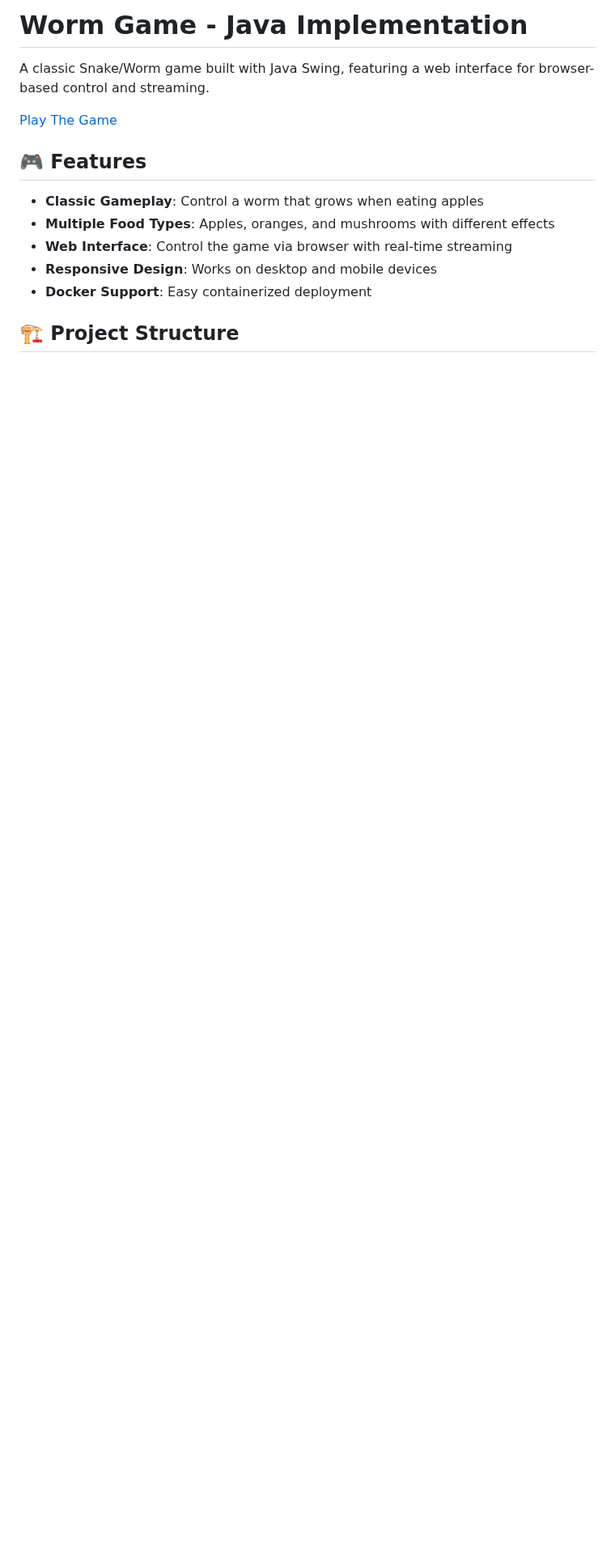
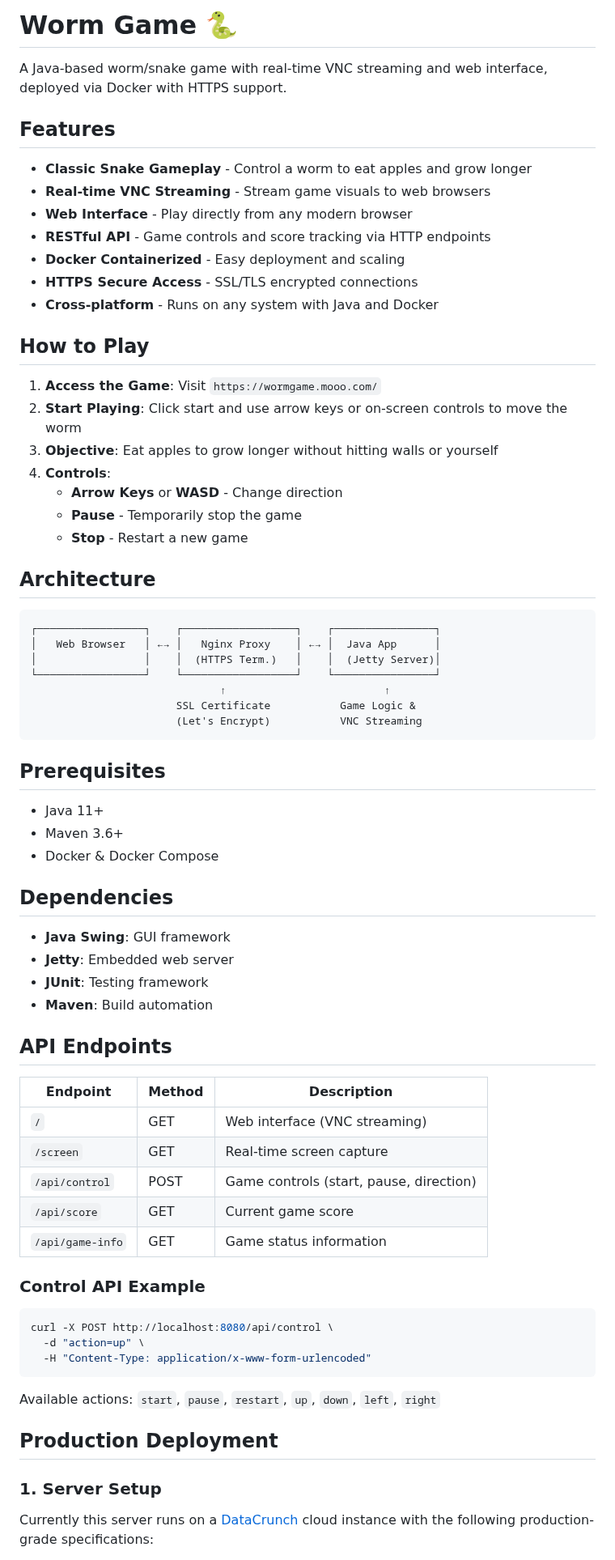
Before and after one commit to microieva/worm-game, a Markdown page: README.md, the part around one of its changes. Shown at 81% size. Rendered like a GitHub page; blank space fills up the shorter version.

````diff
--- a/README.md
+++ b/README.md
@@ -1,15 +1,73 @@
-# Worm Game - Java Implementation
+# Worm Game 🐍
 
-A classic Snake/Worm game built with Java Swing, featuring a web interface for browser-based control and streaming.
+A Java-based worm/snake game with real-time VNC streaming and web interface, deployed via Docker with HTTPS support.
 
-[Play The Game](https://wormgame.mooo.com/)
+## Features
 
-## 🎮 Features
+- **Classic Snake Gameplay** - Control a worm to eat apples and grow longer
+- **Real-time VNC Streaming** - Stream game visuals to web browsers
+- **Web Interface** - Play directly from any modern browser
+- **RESTful API** - Game controls and score tracking via HTTP endpoints
+- **Docker Containerized** - Easy deployment and scaling
+- **HTTPS Secure Access** - SSL/TLS encrypted connections
+- **Cross-platform** - Runs on any system with Java and Docker
 
-- **Classic Gameplay**: Control a worm that grows when eating apples
-- **Multiple Food Types**: Apples, oranges, and mushrooms with different effects
-- **Web Interface**: Control the game via browser with real-time streaming
-- **Responsive Design**: Works on desktop and mobile devices
-- **Docker Support**: Easy containerized deployment
+## How to Play
 
-## 🏗️ Project Structure
+1. **Access the Game**: Visit `https://wormgame.mooo.com/`
+2. **Start Playing**: Click start and use arrow keys or on-screen controls to move the worm
+3. **Objective**: Eat apples to grow longer without hitting walls or yourself
+4. **Controls**:
+   - **Arrow Keys** or **WASD** - Change direction
+   - **Pause** - Temporarily stop the game
+   - **Stop** - Restart a new game
+
+
+## Architecture
+
+```
+┌─────────────────┐    ┌──────────────────┐    ┌────────────────┐
+│   Web Browser   │ ←→ │   Nginx Proxy    │ ←→ │  Java App      │
+│                 │    │  (HTTPS Term.)   │    │  (Jetty Server)│
+└─────────────────┘    └──────────────────┘    └────────────────┘
+                              ↑                         ↑
+                       SSL Certificate           Game Logic &
+                       (Let's Encrypt)           VNC Streaming
+```
+
+## Prerequisites
+- Java 11+
+- Maven 3.6+
+- Docker & Docker Compose
+
+## Dependencies
+
+- **Java Swing**: GUI framework
+- **Jetty**: Embedded web server
+- **JUnit**: Testing framework
+- **Maven**: Build automation
+
+## API Endpoints
+
+| Endpoint | Method | Description |
+|----------|--------|-------------|
+| `/` | GET | Web interface (VNC streaming) |
+| `/screen` | GET | Real-time screen capture |
+| `/api/control` | POST | Game controls (start, pause, direction) |
+| `/api/score` | GET | Current game score |
+| `/api/game-info` | GET | Game status information |
+
+### Control API Example
+```bash
+curl -X POST http://localhost:8080/api/control \
+  -d "action=up" \
+  -H "Content-Type: application/x-www-form-urlencoded"
+```
+
+Available actions: `start`, `pause`, `restart`, `up`, `down`, `left`, `right`
+
+## Production Deployment
+
+### 1. Server Setup
+Currently this server runs on a [DataCrunch](www.datacrunch.io/) cloud instance with the following production-grade specifications:
+
````
Also changed, not shown: other parts of README.md (+53 -133 lines).
